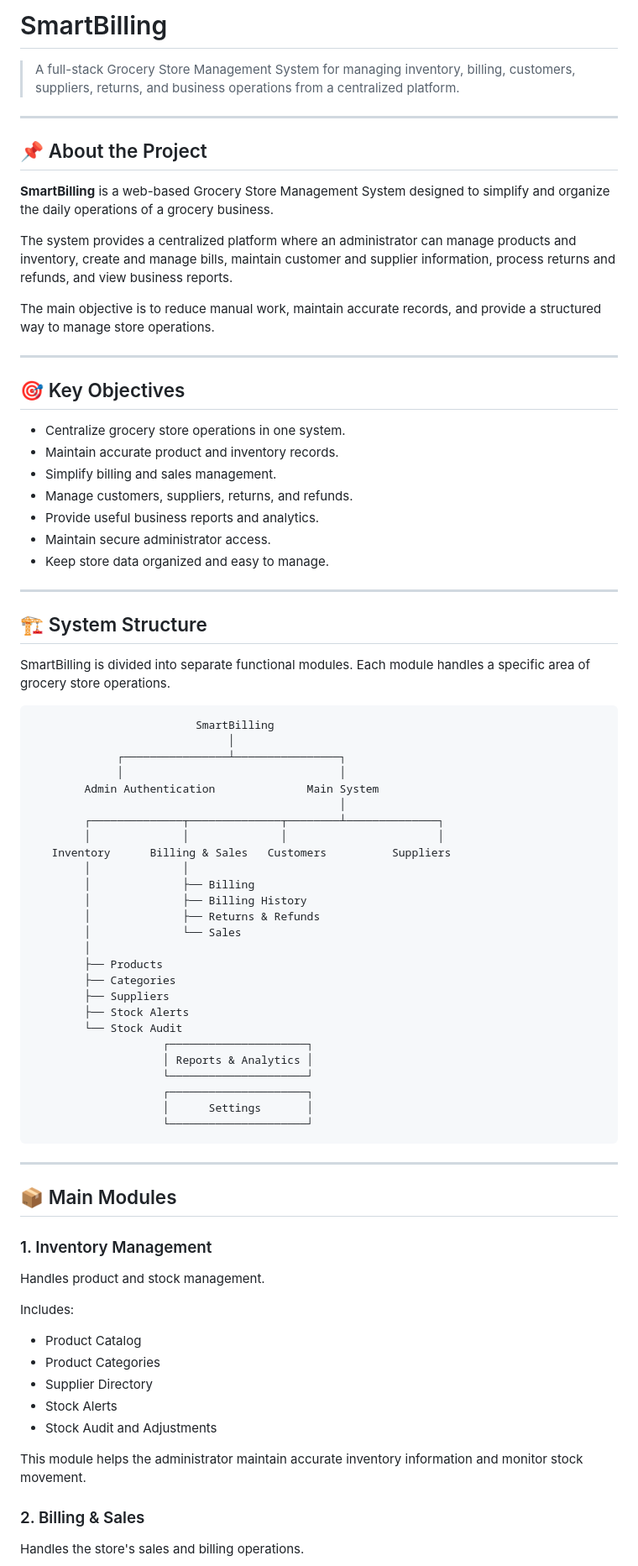
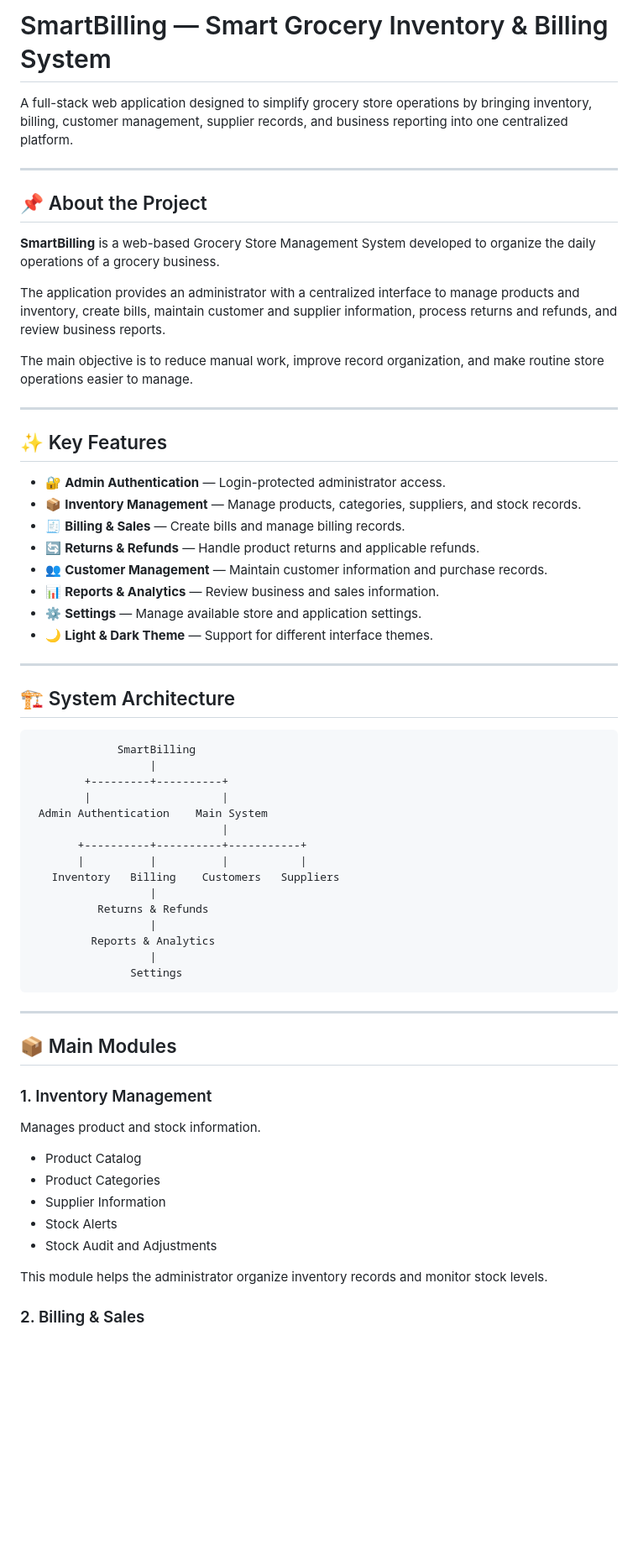
Before and after one commit to salonisingh111/Smart-Grocery-Inventory-Billing-System, a Markdown page: README.md, the part around one of its changes. Shown at 84% size. Drawn GitHub-style; blank space fills up the shorter version.

````diff
--- a/README.md
+++ b/README.md
@@ -1,62 +1,50 @@
-# SmartBilling
+# SmartBilling — Smart Grocery Inventory & Billing System
 
-> A full-stack Grocery Store Management System for managing inventory, billing, customers, suppliers, returns, and business operations from a centralized platform.
+A full-stack web application designed to simplify grocery store operations by bringing inventory, billing, customer management, supplier records, and business reporting into one centralized platform.
 
 ---
 
 ## 📌 About the Project
 
-**SmartBilling** is a web-based Grocery Store Management System designed to simplify and organize the daily operations of a grocery business.
+**SmartBilling** is a web-based Grocery Store Management System developed to organize the daily operations of a grocery business.
 
-The system provides a centralized platform where an administrator can manage products and inventory, create and manage bills, maintain customer and supplier information, process returns and refunds, and view business reports.
+The application provides an administrator with a centralized interface to manage products and inventory, create bills, maintain customer and supplier information, process returns and refunds, and review business reports.
 
-The main objective is to reduce manual work, maintain accurate records, and provide a structured way to manage store operations.
+The main objective is to reduce manual work, improve record organization, and make routine store operations easier to manage.
 
 ---
 
-## 🎯 Key Objectives
+## ✨ Key Features
 
-- Centralize grocery store operations in one system.
-- Maintain accurate product and inventory records.
-- Simplify billing and sales management.
-- Manage customers, suppliers, returns, and refunds.
-- Provide useful business reports and analytics.
-- Maintain secure administrator access.
-- Keep store data organized and easy to manage.
+- 🔐 **Admin Authentication** — Login-protected administrator access.
+- 📦 **Inventory Management** — Manage products, categories, suppliers, and stock records.
+- 🧾 **Billing & Sales** — Create bills and manage billing records.
+- 🔄 **Returns & Refunds** — Handle product returns and applicable refunds.
+- 👥 **Customer Management** — Maintain customer information and purchase records.
+- 📊 **Reports & Analytics** — Review business and sales information.
+- ⚙️ **Settings** — Manage available store and application settings.
+- 🌙 **Light & Dark Theme** — Support for different interface themes.
 
 ---
 
-## 🏗️ System Structure
-
-SmartBilling is divided into separate functional modules. Each module handles a specific area of grocery store operations.
+## 🏗️ System Architecture
 
 ```text
-                         SmartBilling
-                              │
-             ┌────────────────┴────────────────┐
-             │                                 │
-        Admin Authentication              Main System
-                                               │
-        ┌──────────────┬──────────────┬────────┴──────────────┐
-        │              │              │                       │
-   Inventory      Billing & Sales   Customers          Suppliers
-        │              │
-        │              ├── Billing
-        │              ├── Billing History
-        │              ├── Returns & Refunds
-        │              └── Sales
-        │
-        ├── Products
-        ├── Categories
-        ├── Suppliers
-        ├── Stock Alerts
-        └── Stock Audit
-                    ┌─────────────────────┐
-                    │ Reports & Analytics │
-                    └─────────────────────┘
-                    ┌─────────────────────┐
-                    │      Settings       │
-                    └─────────────────────┘
+             SmartBilling
+                  |
+        +---------+----------+
+        |                    |
+ Admin Authentication    Main System
+                             |
+       +----------+----------+-----------+
+       |          |          |           |
+   Inventory   Billing    Customers   Suppliers
+                  |
+          Returns & Refunds
+                  |
+         Reports & Analytics
+                  |
+               Settings
 ```
 
 ---
@@ -64,17 +52,16 @@ SmartBilling is divided into separate functional modules. Each module handles a
 ## 📦 Main Modules
 
 ### 1. Inventory Management
-Handles product and stock management.
 
-Includes:
+Manages product and stock information.
+
 - Product Catalog
 - Product Categories
-- Supplier Directory
+- Supplier Information
 - Stock Alerts
 - Stock Audit and Adjustments
 
-This module helps the administrator maintain accurate inventory information and monitor stock movement.
+This module helps the administrator organize inventory records and monitor stock levels.
 
 ### 2. Billing & Sales
-Handles the store's sales and billing operations.
 
````
Also changed, not shown: other parts of README.md (+88 -100 lines).
